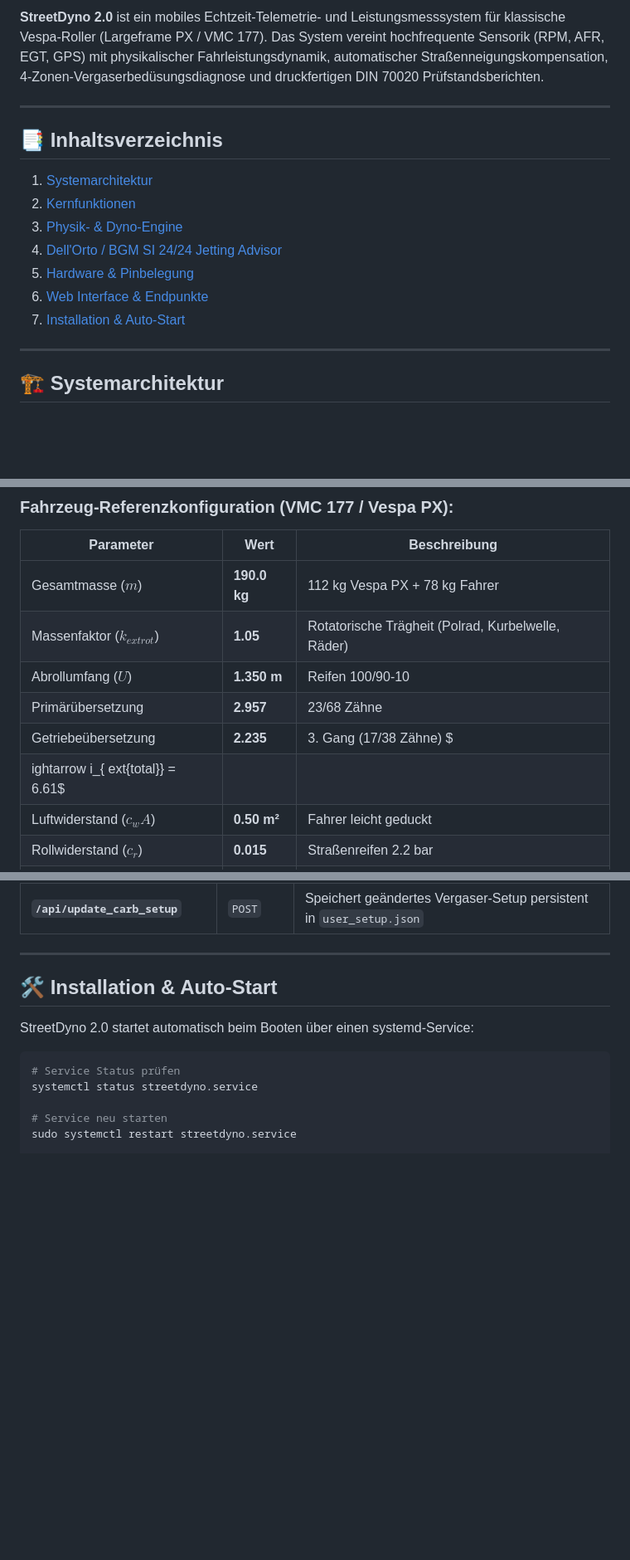
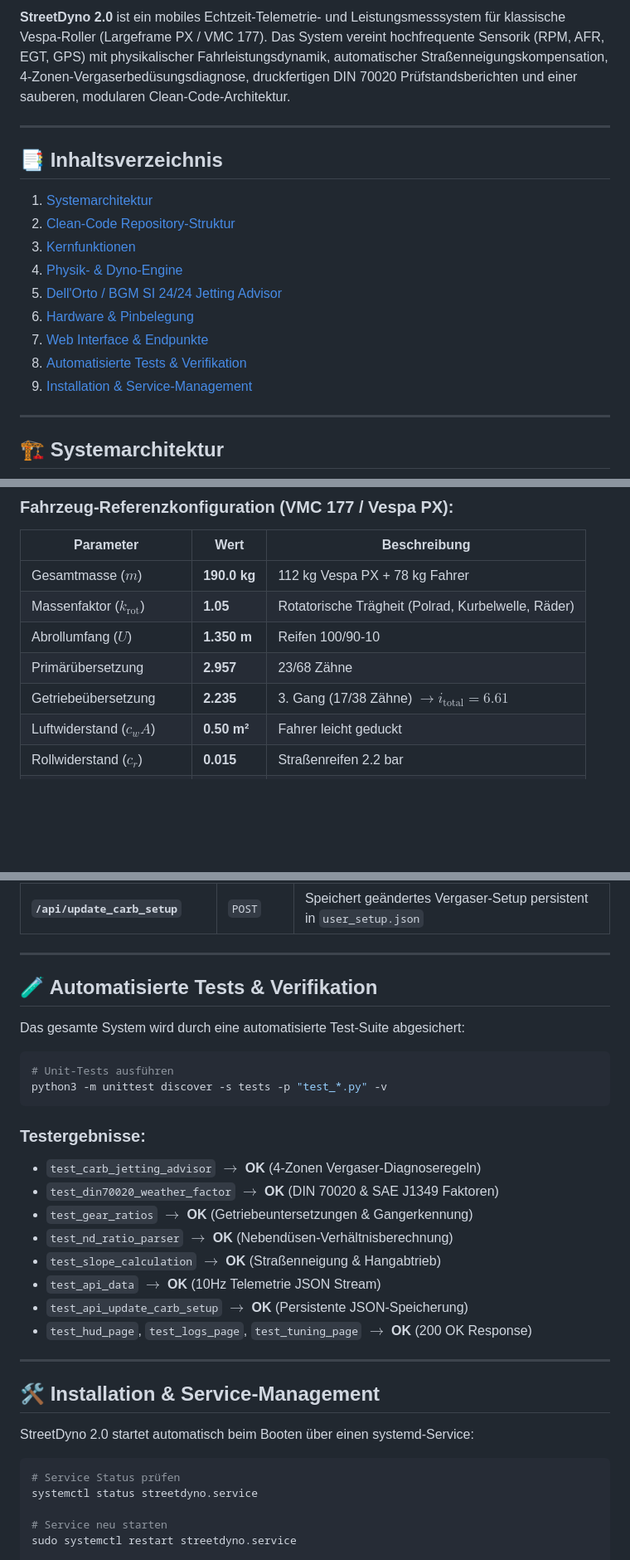
Before and after one commit to rolovsky/StreetDyno2.0, a Markdown page: README.md, 3 parts joined by grey strips. Shown at 83% size. GitHub-like rendering; blank space fills up the shorter version.

````diff
--- a/README.md
+++ b/README.md
@@ -8,16 +9,18 @@
 
-**StreetDyno 2.0** ist ein mobiles Echtzeit-Telemetrie- und Leistungsmesssystem für klassische Vespa-Roller (Largeframe PX / VMC 177). Das System vereint hochfrequente Sensorik (RPM, AFR, EGT, GPS) mit physikalischer Fahrleistungsdynamik, automatischer Straßenneigungskompensation, 4-Zonen-Vergaserbedüsungsdiagnose und druckfertigen DIN 70020 Prüfstandsberichten.
+**StreetDyno 2.0** ist ein mobiles Echtzeit-Telemetrie- und Leistungsmesssystem für klassische Vespa-Roller (Largeframe PX / VMC 177). Das System vereint hochfrequente Sensorik (RPM, AFR, EGT, GPS) mit physikalischer Fahrleistungsdynamik, automatischer Straßenneigungskompensation, 4-Zonen-Vergaserbedüsungsdiagnose, druckfertigen DIN 70020 Prüfstandsberichten und einer sauberen, modularen Clean-Code-Architektur.
 
 ---
 
 ## 📑 Inhaltsverzeichnis
 1. [Systemarchitektur](#-systemarchitektur)
-2. [Kernfunktionen](#-kernfunktionen)
-3. [Physik- & Dyno-Engine](#-physik---dyno-engine)
-4. [Dell'Orto / BGM SI 24/24 Jetting Advisor](#-dellorto--bgm-si-2424-jetting-advisor)
-5. [Hardware & Pinbelegung](#-hardware--pinbelegung)
-6. [Web Interface & Endpunkte](#-web-interface--endpunkte)
-7. [Installation & Auto-Start](#-installation--auto-start)
+2. [Clean-Code Repository-Struktur](#-clean-code-repository-struktur)
+3. [Kernfunktionen](#-kernfunktionen)
+4. [Physik- & Dyno-Engine](#-physik---dyno-engine)
+5. [Dell'Orto / BGM SI 24/24 Jetting Advisor](#-dellorto--bgm-si-2424-jetting-advisor)
+6. [Hardware & Pinbelegung](#-hardware--pinbelegung)
+7. [Web Interface & Endpunkte](#-web-interface--endpunkte)
+8. [Automatisierte Tests & Verifikation](#-automatisierte-tests--verifikation)
+9. [Installation & Service-Management](#-installation--service-management)
 
 ---
 
@@ -103,11 +148,10 @@
 | Parameter | Wert | Beschreibung |
 |---|---|---|
 | Gesamtmasse ($m$) | **190.0 kg** | 112 kg Vespa PX + 78 kg Fahrer |
-| Massenfaktor ($k_{	ext{rot}}$) | **1.05** | Rotatorische Trägheit (Polrad, Kurbelwelle, Räder) |
+| Massenfaktor ($k_{\text{rot}}$) | **1.05** | Rotatorische Trägheit (Polrad, Kurbelwelle, Räder) |
 | Abrollumfang ($U$) | **1.350 m** | Reifen 100/90-10 |
 | Primärübersetzung | **2.957** | 23/68 Zähne |
-| Getriebeübersetzung | **2.235** | 3. Gang (17/38 Zähne) $
-ightarrow i_{	ext{total}} = 6.61$ |
+| Getriebeübersetzung | **2.235** | 3. Gang (17/38 Zähne) $\rightarrow i_{\text{total}} = 6.61$ |
 | Luftwiderstand ($c_w A$) | **0.50 m²** | Fahrer leicht geduckt |
 | Rollwiderstand ($c_r$) | **0.015** | Straßenreifen 2.2 bar |
 | Getriebewirkungsgrad ($\eta$) | **0.90** | Schaltgetriebe & Primärtrieb |
@@ -166,7 +210,28 @@ Das Flask-Webinterface läuft auf Port **8080** auf dem Raspberry Pi:
 
 ---
 
-## 🛠️ Installation & Auto-Start
+## 🧪 Automatisierte Tests & Verifikation
+
+Das gesamte System wird durch eine automatisierte Test-Suite abgesichert:
+
+```bash
+# Unit-Tests ausführen
+python3 -m unittest discover -s tests -p "test_*.py" -v
+```
+
+### Testergebnisse:
+* `test_carb_jetting_advisor` $\rightarrow$ **OK** (4-Zonen Vergaser-Diagnoseregeln)
+* `test_din70020_weather_factor` $\rightarrow$ **OK** (DIN 70020 & SAE J1349 Faktoren)
+* `test_gear_ratios` $\rightarrow$ **OK** (Getriebeuntersetzungen & Gangerkennung)
+* `test_nd_ratio_parser` $\rightarrow$ **OK** (Nebendüsen-Verhältnisberechnung)
+* `test_slope_calculation` $\rightarrow$ **OK** (Straßenneigung & Hangabtrieb)
+* `test_api_data` $\rightarrow$ **OK** (10Hz Telemetrie JSON Stream)
+* `test_api_update_carb_setup` $\rightarrow$ **OK** (Persistente JSON-Speicherung)
+* `test_hud_page`, `test_logs_page`, `test_tuning_page` $\rightarrow$ **OK** (200 OK Response)
+
+---
+
+## 🛠️ Installation & Service-Management
 
 StreetDyno 2.0 startet automatisch beim Booten über einen systemd-Service:
 
````
Also changed, not shown: other parts of README.md (+68 -25 lines).
